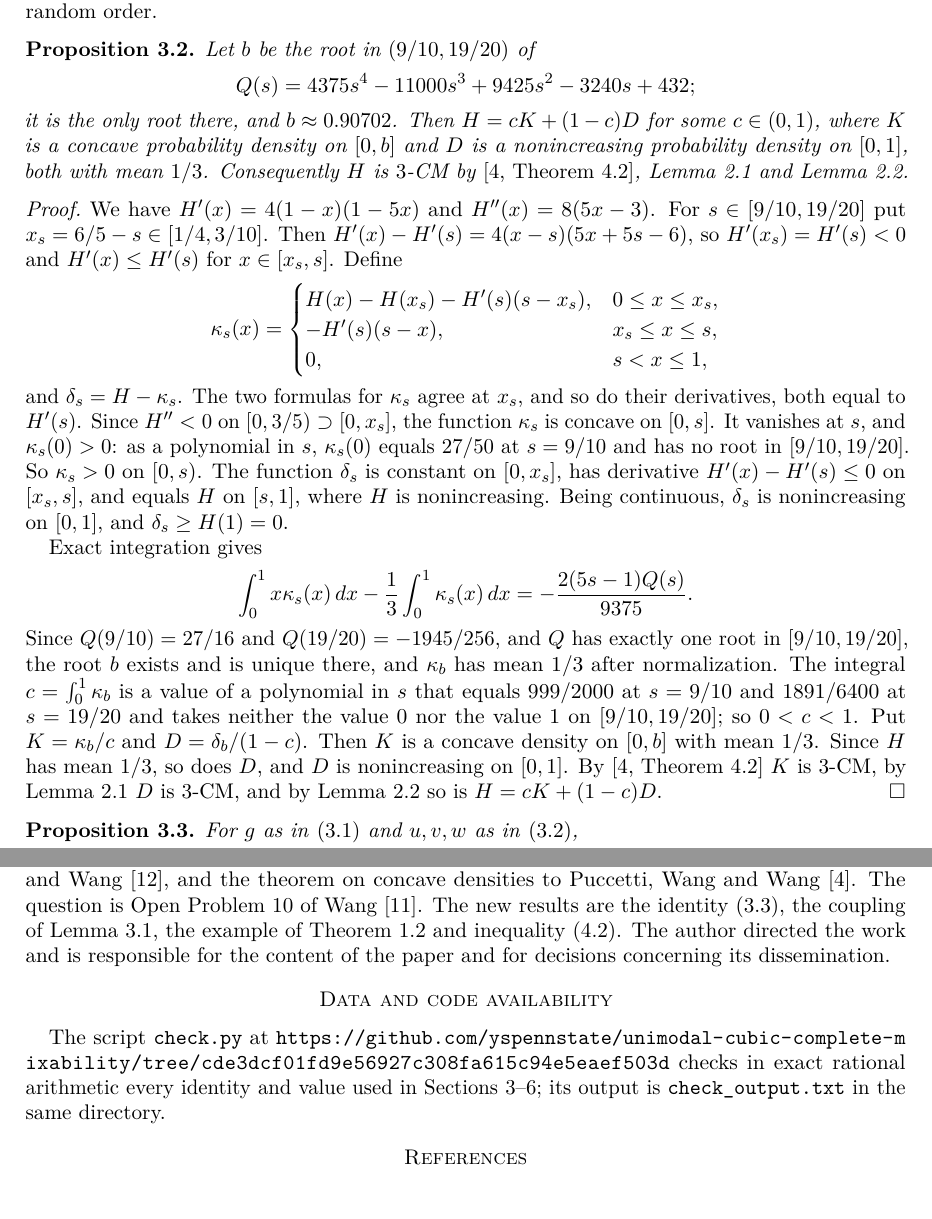
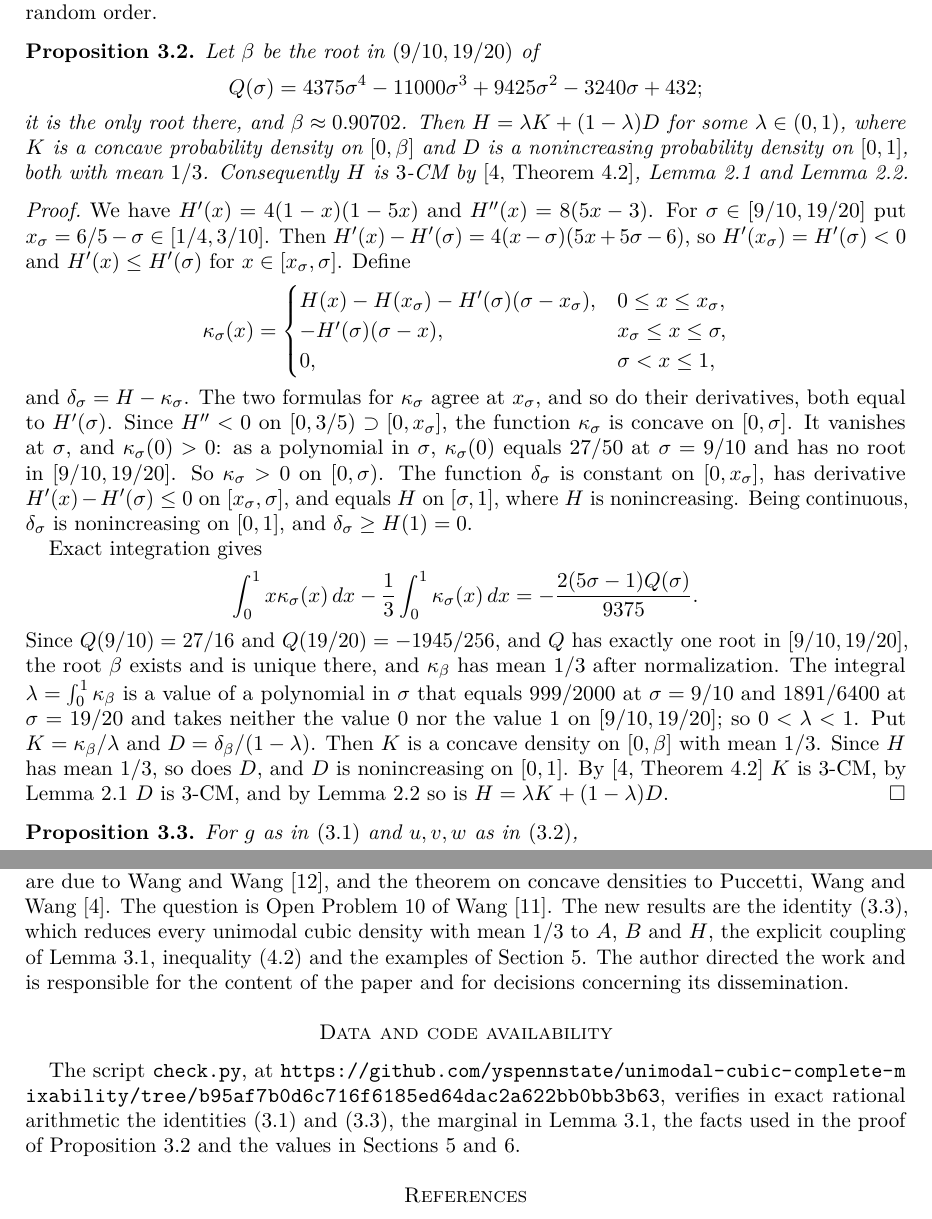
Before and after one commit to yspennstate/unimodal-cubic-complete-mixability, a LaTeX paper (paper/main.tex): two parts of pages 4 and 8 of 9, joined at a grey line, cut so that both start at the same text. Compiled offline with pdfLaTeX.

Commit message:
Fix symbols and the data sentence

```diff
--- a/paper/main.tex
+++ b/paper/main.tex
@@ -251,12 +251,12 @@ Dirichlet$(2,2,1)$ vector with its coordinates put in uniformly random
 order.
 
 \begin{proposition}\label{prop:mixture}
-Let $b$ be the root in $(9/10,19/20)$ of
+Let $\beta$ be the root in $(9/10,19/20)$ of
 \[
-Q(s)=4375s^4-11000s^3+9425s^2-3240s+432;
+Q(\sigma)=4375\sigma^4-11000\sigma^3+9425\sigma^2-3240\sigma+432;
 \]
-it is the only root there, and $b\approx0.90702$. Then $H=cK+(1-c)D$ for
-some $c\in(0,1)$, where $K$ is a concave probability density on $[0,b]$ and
+it is the only root there, and $\beta\approx0.90702$. Then $H=\lambda K+(1-\lambda)D$ for
+some $\lambda\in(0,1)$, where $K$ is a concave probability density on $[0,\beta]$ and
 $D$ is a nonincreasing probability density on $[0,1]$, both with mean $1/3$.
 Consequently $H$ is $3$-CM by~\cite[Theorem~4.2]{PWW12},
 Lemma~\ref{lem:monotone} and Lemma~\ref{lem:convex}.
@@ -264,42 +264,42 @@ Lemma~\ref{lem:monotone} and Lemma~\ref{lem:convex}.
 
 \begin{proof}
 We have $H'(x)=4(1-x)(1-5x)$ and $H''(x)=8(5x-3)$. For
-$s\in[9/10,19/20]$ put $x_s=6/5-s\in[1/4,3/10]$. Then
-$H'(x)-H'(s)=4(x-s)(5x+5s-6)$, so $H'(x_s)=H'(s)<0$ and $H'(x)\le H'(s)$ for
-$x\in[x_s,s]$. Define
+$\sigma\in[9/10,19/20]$ put $x_\sigma=6/5-\sigma\in[1/4,3/10]$. Then
+$H'(x)-H'(\sigma)=4(x-\sigma)(5x+5\sigma-6)$, so $H'(x_\sigma)=H'(\sigma)<0$ and $H'(x)\le H'(\sigma)$ for
+$x\in[x_\sigma,\sigma]$. Define
 \[
-\kappa_s(x)=
+\kappa_\sigma(x)=
 \begin{cases}
-H(x)-H(x_s)-H'(s)(s-x_s), & 0\le x\le x_s,\\
--H'(s)(s-x), & x_s\le x\le s,\\
-0, & s<x\le1,
+H(x)-H(x_\sigma)-H'(\sigma)(\sigma-x_\sigma), & 0\le x\le x_\sigma,\\
+-H'(\sigma)(\sigma-x), & x_\sigma\le x\le \sigma,\\
+0, & \sigma<x\le1,
 \end{cases}
 \]
-and $\delta_s=H-\kappa_s$. The two formulas for $\kappa_s$ agree at $x_s$,
-and so do their derivatives, both equal to $H'(s)$. Since $H''<0$ on
-$[0,3/5)\supset[0,x_s]$, the function $\kappa_s$ is concave on $[0,s]$. It
-vanishes at $s$, and $\kappa_s(0)>0$: as a polynomial in $s$, $\kappa_s(0)$
-equals $27/50$ at $s=9/10$ and has no root in $[9/10,19/20]$. So
-$\kappa_s>0$ on $[0,s)$. The function $\delta_s$ is constant on $[0,x_s]$,
-has derivative $H'(x)-H'(s)\le0$ on $[x_s,s]$, and equals $H$ on $[s,1]$,
-where $H$ is nonincreasing. Being continuous, $\delta_s$ is nonincreasing on
-$[0,1]$, and $\delta_s\ge H(1)=0$.
+and $\delta_\sigma=H-\kappa_\sigma$. The two formulas for $\kappa_\sigma$ agree at $x_\sigma$,
+and so do their derivatives, both equal to $H'(\sigma)$. Since $H''<0$ on
+$[0,3/5)\supset[0,x_\sigma]$, the function $\kappa_\sigma$ is concave on $[0,\sigma]$. It
+vanishes at $\sigma$, and $\kappa_\sigma(0)>0$: as a polynomial in $\sigma$, $\kappa_\sigma(0)$
+equals $27/50$ at $\sigma=9/10$ and has no root in $[9/10,19/20]$. So
+$\kappa_\sigma>0$ on $[0,\sigma)$. The function $\delta_\sigma$ is constant on $[0,x_\sigma]$,
+has derivative $H'(x)-H'(\sigma)\le0$ on $[x_\sigma,\sigma]$, and equals $H$ on $[\sigma,1]$,
+where $H$ is nonincreasing. Being continuous, $\delta_\sigma$ is nonincreasing on
+$[0,1]$, and $\delta_\sigma\ge H(1)=0$.
 
 Exact integration gives
 \[
-\int_0^1x\kappa_s(x)\,dx-\frac13\int_0^1\kappa_s(x)\,dx
-=-\frac{2(5s-1)Q(s)}{9375}.
+\int_0^1x\kappa_\sigma(x)\,dx-\frac13\int_0^1\kappa_\sigma(x)\,dx
+=-\frac{2(5\sigma-1)Q(\sigma)}{9375}.
 \]
 Since $Q(9/10)=27/16$ and $Q(19/20)=-1945/256$, and $Q$ has exactly one root
-in $[9/10,19/20]$, the root $b$ exists and is unique there, and $\kappa_b$
-has mean $1/3$ after normalization. The integral $c=\int_0^1\kappa_b$ is a
-value of a polynomial in $s$ that equals $999/2000$ at $s=9/10$ and
-$1891/6400$ at $s=19/20$ and takes neither the value $0$ nor the value $1$
-on $[9/10,19/20]$; so $0<c<1$. Put $K=\kappa_b/c$ and $D=\delta_b/(1-c)$.
-Then $K$ is a concave density on $[0,b]$ with mean $1/3$. Since $H$ has mean
+in $[9/10,19/20]$, the root $\beta$ exists and is unique there, and $\kappa_\beta$
+has mean $1/3$ after normalization. The integral $\lambda=\int_0^1\kappa_\beta$ is a
+value of a polynomial in $\sigma$ that equals $999/2000$ at $\sigma=9/10$ and
+$1891/6400$ at $\sigma=19/20$ and takes neither the value $0$ nor the value $1$
+on $[9/10,19/20]$; so $0<\lambda<1$. Put $K=\kappa_\beta/\lambda$ and $D=\delta_\beta/(1-\lambda)$.
+Then $K$ is a concave density on $[0,\beta]$ with mean $1/3$. Since $H$ has mean
 $1/3$, so does $D$, and $D$ is nonincreasing on $[0,1]$. By~\cite[Theorem~4.2]{PWW12}
 $K$ is $3$-CM, by Lemma~\ref{lem:monotone} $D$ is $3$-CM, and by
-Lemma~\ref{lem:convex} so is $H=cK+(1-c)D$.
+Lemma~\ref{lem:convex} so is $H=\lambda K+(1-\lambda)D$.
 \end{proof}
 
 \begin{proposition}\label{prop:decomp}
@@ -537,11 +537,11 @@ The author holds equity in Heights Labs and in Convex Nexus Capital and has a ma
 
 \section*{Declaration of generative AI and AI-assisted technologies}
 
-This paper is part of a broader research project on proving open problems with AI systems. The work was done by multiple AI agents, Claude (Anthropic) and Codex (OpenAI), connected to Math Brain~\cite{MathBrainRepo} and working together inside the Brain framework~\cite{BrainFramework}; the method is described in~\cite{MathBrainPaper}. OpenAI's Codex (GPT-6.1) proposed the decomposition of Proposition~\ref{prop:decomp}, the coupling of Lemma~\ref{lem:H}, the proofs of Lemma~\ref{lem:necessary} and the examples of Section~\ref{sec:examples}. A second Codex run audited them. A Claude audit run pointed out the mixture of Proposition~\ref{prop:mixture}. Anthropic's Claude (Opus~5.5) checked every identity in exact arithmetic, read the cited results at their sources, and wrote the text. The theorem on monotone densities and the convexity used here are due to Wang and Wang~\cite{WW11}, and the theorem on concave densities to Puccetti, Wang and Wang~\cite{PWW12}. The question is Open Problem~10 of Wang~\cite{Wan15}. The new results are the identity~\eqref{eq:decomp}, the coupling of Lemma~\ref{lem:H}, the example of Theorem~\ref{thm:sharp} and inequality~\eqref{eq:nec2}. The author directed the work and is responsible for the content of the paper and for decisions concerning its dissemination.
+This paper is part of a broader research project on proving open problems with AI systems. The work was done by multiple AI agents, Claude (Anthropic) and Codex (OpenAI), connected to Math Brain~\cite{MathBrainRepo} and working together inside the Brain framework~\cite{BrainFramework}; the method is described in~\cite{MathBrainPaper}. OpenAI's Codex (GPT-6.1) proposed the decomposition of Proposition~\ref{prop:decomp}, the coupling of Lemma~\ref{lem:H}, the proofs of Lemma~\ref{lem:necessary} and the examples of Section~\ref{sec:examples}. A second Codex run audited them. A Claude audit run pointed out the mixture of Proposition~\ref{prop:mixture}. Anthropic's Claude (Opus~5.5) checked every identity in exact arithmetic, read the cited results at their sources, and wrote the text. The theorem on monotone densities and the convexity used here are due to Wang and Wang~\cite{WW11}, and the theorem on concave densities to Puccetti, Wang and Wang~\cite{PWW12}. The question is Open Problem~10 of Wang~\cite{Wan15}. The new results are the identity~\eqref{eq:decomp}, which reduces every unimodal cubic density with mean $1/3$ to $A$, $B$ and $H$, the explicit coupling of Lemma~\ref{lem:H}, inequality~\eqref{eq:nec2} and the examples of Section~\ref{sec:examples}. The author directed the work and is responsible for the content of the paper and for decisions concerning its dissemination.
 
 \section*{Data and code availability}
 
-The script \texttt{check.py} at \url{https://github.com/yspennstate/unimodal-cubic-complete-mixability/tree/cde3dcf01fd9e56927c308fa615c94e5eaef503d} checks in exact rational arithmetic every identity and value used in Sections~\ref{sec:proof}--\ref{sec:remarks}; its output is \texttt{check\_output.txt} in the same directory.
+The script \texttt{check.py}, at \url{https://github.com/yspennstate/unimodal-cubic-complete-mixability/tree/b95af7b0d6c716f6185ed64dac2a622bb0bb3b63}, verifies in exact rational arithmetic the identities~\eqref{eq:general} and~\eqref{eq:decomp}, the marginal in Lemma~\ref{lem:H}, the facts used in the proof of Proposition~\ref{prop:mixture} and the values in Sections~\ref{sec:examples} and~\ref{sec:remarks}.
 
 \begin{thebibliography}{99}
 
```
Also changed, not shown: paper/main.pdf, paper/main.tex (8 more changed lines).
